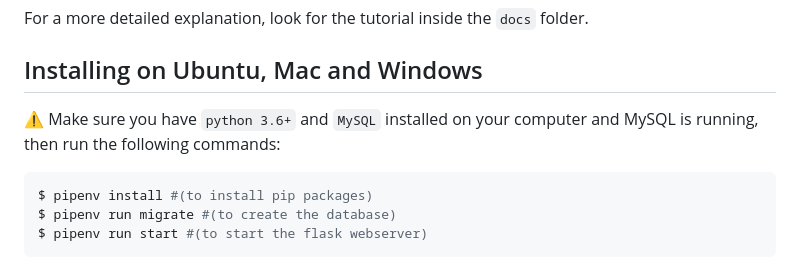
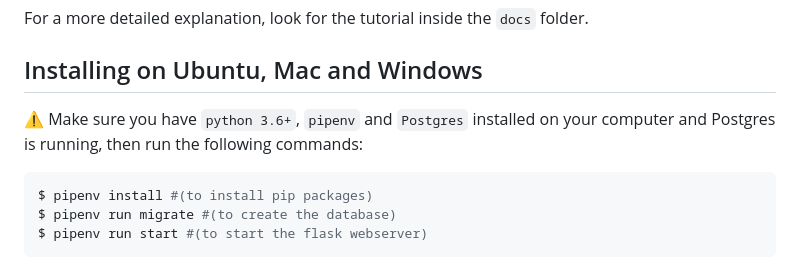
Before and after one commit to 4GeeksAcademy/Templates-Boilerplates, a Markdown page: docs/start-flask.md, the part around the change. GitHub-like rendering.

````diff
--- a/docs/start-flask.md
+++ b/docs/start-flask.md
@@ -19,7 +19,7 @@ For a more detailed explanation, look for the tutorial inside the `docs` folder.
 
 ## Installing on Ubuntu, Mac and Windows
 
-⚠️ Make sure you have `python 3.6+` and `MySQL` installed on your computer and MySQL is running, then run the following commands:
+⚠️ Make sure you have `python 3.6+`, `pipenv` and `Postgres` installed on your computer and Postgres is running, then run the following commands:
 
 ```bash
 $ pipenv install #(to install pip packages)
````
